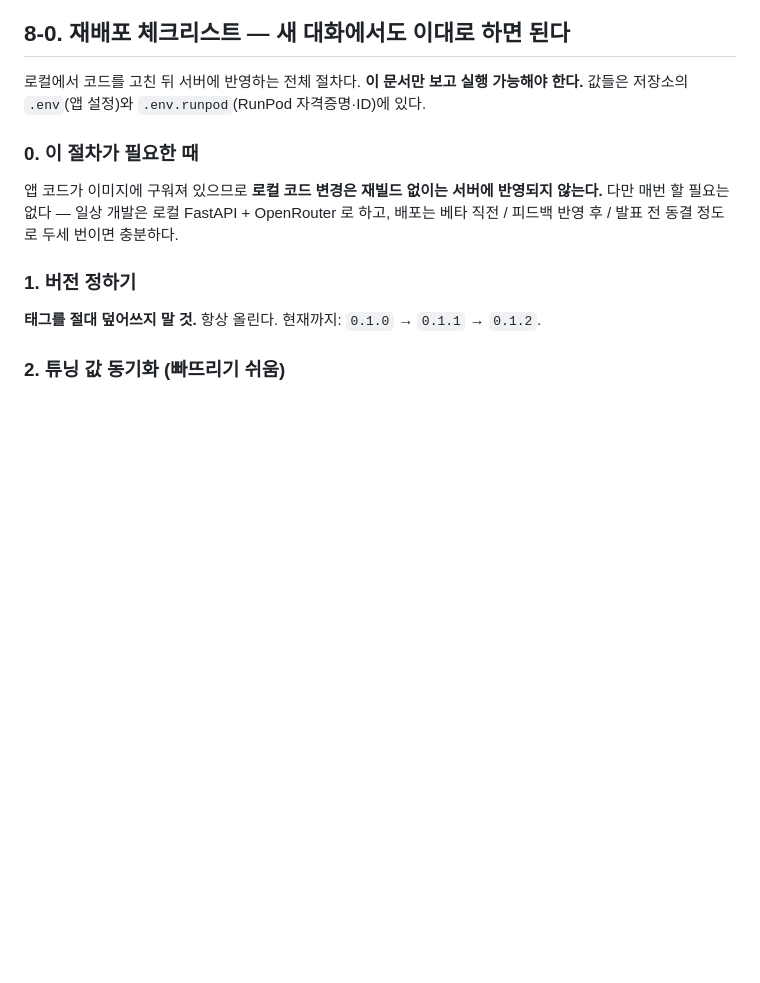
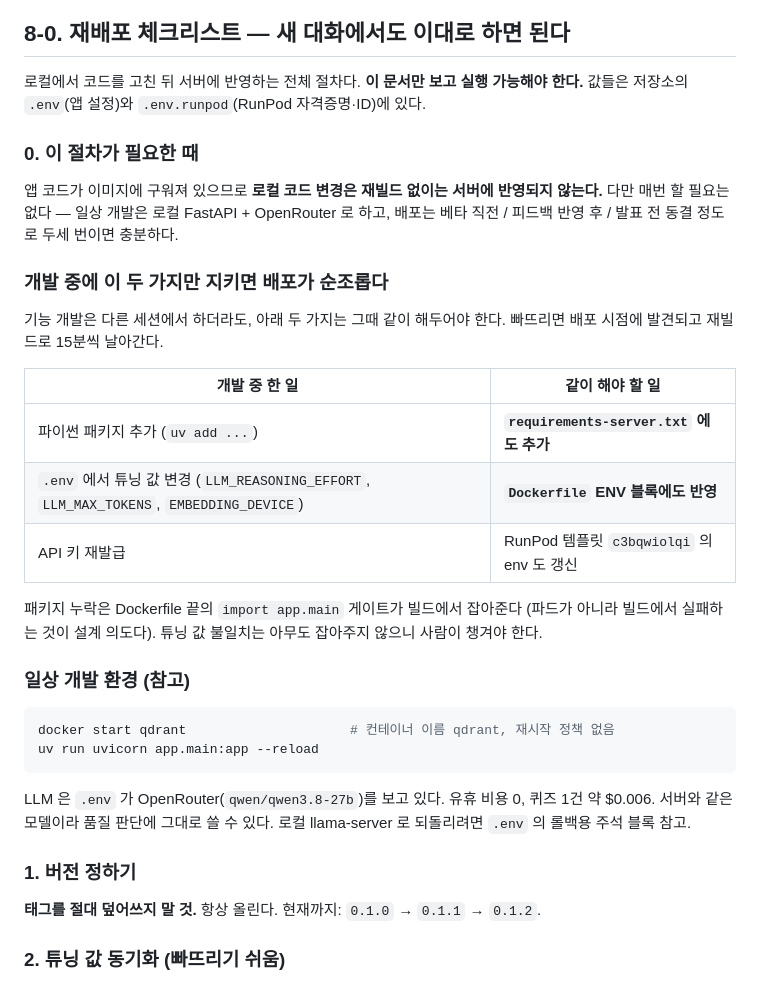
Before and after one commit to DMU-StockMate/stockmate-ai, a Markdown page: docs/runpod-runbook.md, the part around the change. GitHub-like rendering; blank space fills up the shorter version.

Commit message:
docs: 개발 세션이 지켜야 할 동기화 규칙과 일상 개발 환경 추가
기능 개발과 배포를 다른 세션에서 하게 되므로, 개발 쪽에서 빠뜨리면 배포
시점에야 드러나는 것들을 명시한다.

- 패키지 추가 시 requirements-server.txt 에도 반영 (누락은 Dockerfile 의
  import app.main 게이트가 빌드에서 잡는다 - 파드가 아니라 빌드에서 실패하는
  것이 설계 의도다)
- 튜닝 값 변경 시 Dockerfile ENV 에도 반영 (이건 아무도 잡아주지 않는다)
- 일상 개발 환경: 로컬 Qdrant + uvicorn --reload + OpenRouter

````diff
--- a/docs/runpod-runbook.md
+++ b/docs/runpod-runbook.md
@@ -455,6 +455,32 @@ Invoke-RestMethod "https://api.runpod.io/v2/pods/<POD_ID>" -Method Delete -Heade
 다만 매번 할 필요는 없다 — 일상 개발은 로컬 FastAPI + OpenRouter 로 하고,
 배포는 베타 직전 / 피드백 반영 후 / 발표 전 동결 정도로 두세 번이면 충분하다.
 
+### 개발 중에 이 두 가지만 지키면 배포가 순조롭다
+
+기능 개발은 다른 세션에서 하더라도, 아래 두 가지는 그때 같이 해두어야 한다.
+빠뜨리면 배포 시점에 발견되고 재빌드로 15분씩 날아간다.
+
+| 개발 중 한 일 | 같이 해야 할 일 |
+|---|---|
+| 파이썬 패키지 추가 (`uv add ...`) | **`requirements-server.txt` 에도 추가** |
+| `.env` 에서 튜닝 값 변경 (`LLM_REASONING_EFFORT`, `LLM_MAX_TOKENS`, `EMBEDDING_DEVICE`) | **`Dockerfile` ENV 블록에도 반영** |
+| API 키 재발급 | RunPod 템플릿 `c3bqwiolqi` 의 env 도 갱신 |
+
+패키지 누락은 Dockerfile 끝의 `import app.main` 게이트가 빌드에서 잡아준다
+(파드가 아니라 빌드에서 실패하는 것이 설계 의도다). 튜닝 값 불일치는 아무도
+잡아주지 않으니 사람이 챙겨야 한다.
+
+### 일상 개발 환경 (참고)
+
+```powershell
+docker start qdrant                     # 컨테이너 이름 qdrant, 재시작 정책 없음
+uv run uvicorn app.main:app --reload
+```
+
+LLM 은 `.env` 가 OpenRouter(`qwen/qwen3.8-27b`)를 보고 있다. 유휴 비용 0,
+퀴즈 1건 약 $0.006. 서버와 같은 모델이라 품질 판단에 그대로 쓸 수 있다.
+로컬 llama-server 로 되돌리려면 `.env` 의 롤백용 주석 블록 참고.
+
 ### 1. 버전 정하기
 
 **태그를 절대 덮어쓰지 말 것.** 항상 올린다. 현재까지: `0.1.0` → `0.1.1` → `0.1.2`.
````
